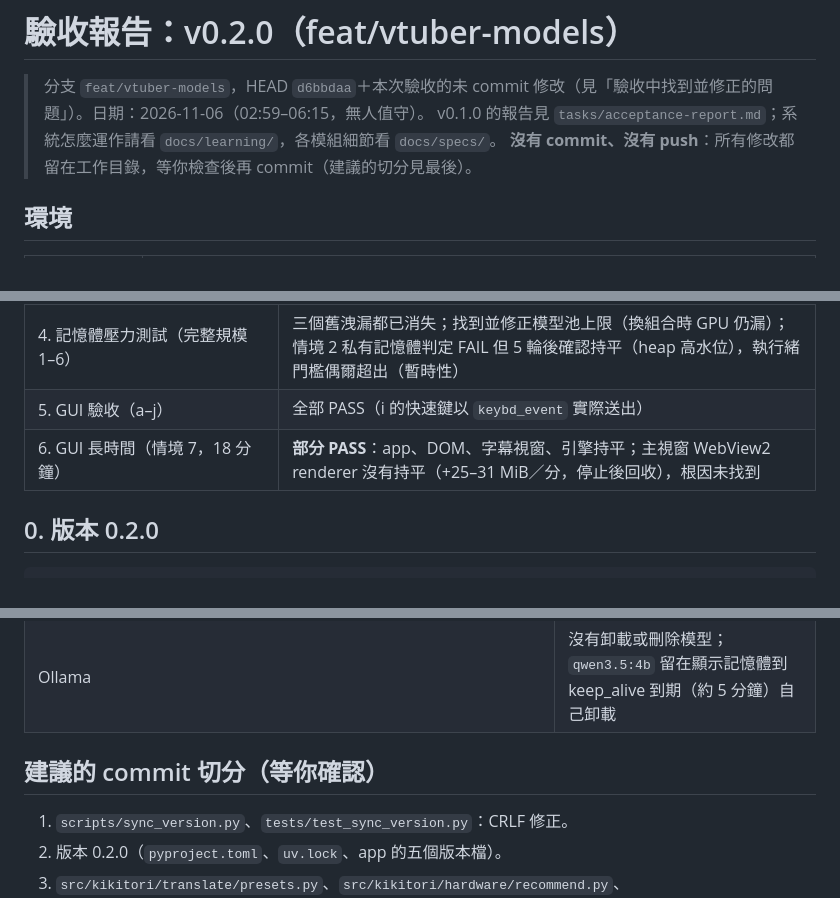
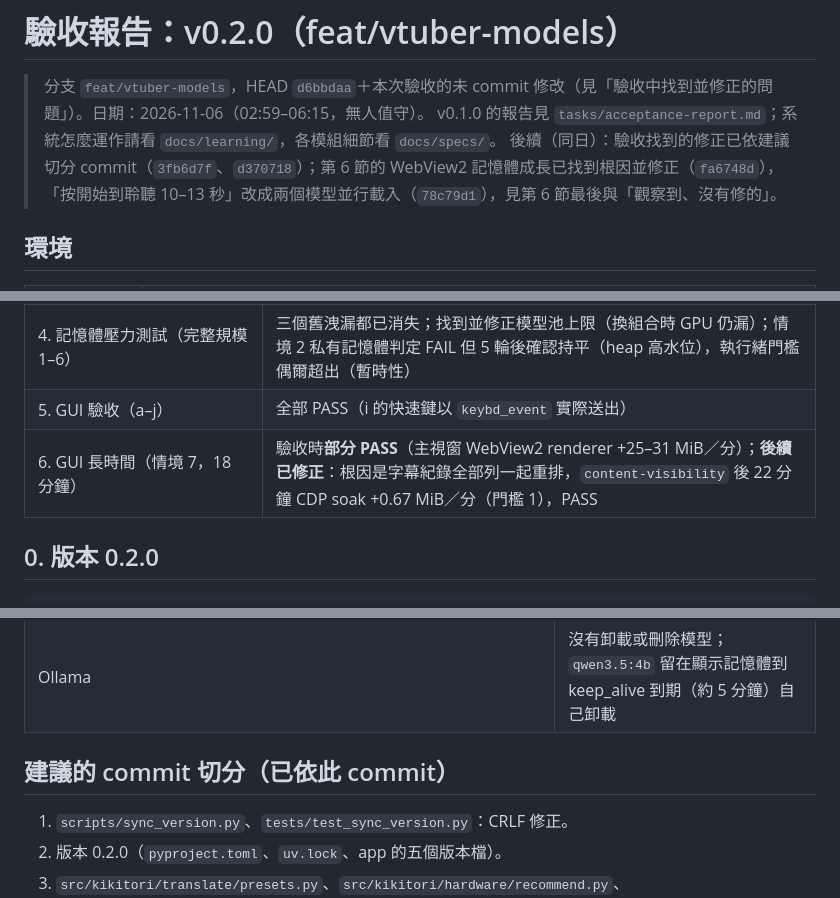
Before and after one commit to alianlbj23/kikitori, a Markdown page: tasks/acceptance-report-v0.2.0.md, 3 parts joined by grey strips. GitHub-like rendering.

Commit message:
驗收報告補上 WebView2 記憶體修正與啟動加速的結果；規格狀態同步 [release-dry-run]
Co-Authored-By: Claude Opus 5.5 <noreply@anthropic.com>

```diff
--- a/tasks/acceptance-report-v0.2.0.md
+++ b/tasks/acceptance-report-v0.2.0.md
@@ -2,7 +2,8 @@
 
 > 分支 `feat/vtuber-models`，HEAD `d6bbdaa`＋本次驗收的未 commit 修改（見「驗收中找到並修正的問題」）。日期：2026-11-06（02:59–06:15，無人值守）。
 > v0.1.0 的報告見 `tasks/acceptance-report.md`；系統怎麼運作請看 `docs/learning/`，各模組細節看 `docs/specs/`。
-> **沒有 commit、沒有 push**：所有修改都留在工作目錄，等你檢查後再 commit（建議的切分見最後）。
+> 後續（同日）：驗收找到的修正已依建議切分 commit（`3fb6d7f`、`d370718`）；第 6 節的 WebView2 記憶體成長已找到根因並修正（`fa6748d`），
+> 「按開始到聆聽 10–13 秒」改成兩個模型並行載入（`78c79d1`），見第 6 節最後與「觀察到、沒有修的」。
 
 ## 環境
 
@@ -27,7 +28,7 @@
 | 3. 引擎端到端（dev／release）＋新推薦組合的 VRAM | PASS：引擎 3.2–3.6 GB＋Ollama 7.07 GB、整張卡最高 10.8／12.2 GB、Ollama `size == size_vram`（沒有放到 CPU） |
 | 4. 記憶體壓力測試（完整規模 1–6） | 三個舊洩漏都已消失；找到並修正模型池上限（換組合時 GPU 仍漏）；情境 2 私有記憶體判定 FAIL 但 5 輪後確認持平（heap 高水位），執行緒門檻偶爾超出（暫時性） |
 | 5. GUI 驗收（a–j） | 全部 PASS（i 的快速鍵以 `keybd_event` 實際送出） |
-| 6. GUI 長時間（情境 7，18 分鐘） | **部分 PASS**：app、DOM、字幕視窗、引擎持平；主視窗 WebView2 renderer 沒有持平（+25–31 MiB／分，停止後回收），根因未找到 |
+| 6. GUI 長時間（情境 7，18 分鐘） | 驗收時**部分 PASS**（主視窗 WebView2 renderer +25–31 MiB／分）；**後續已修正**：根因是字幕紀錄全部列一起重排，`content-visibility` 後 22 分鐘 CDP soak +0.67 MiB／分（門檻 1），PASS |
 
 ## 0. 版本 0.2.0
 
@@ -266,7 +285,7 @@ blink_gc／PartitionAlloc）看是哪一類物件；(3) 檢查切換翻譯時 `r
 | 行程 | 每個情境結束都確認沒有 `kikitori-app`、`kikitori-engine`、`msedgedriver`、`tauri-driver` 殘留；最後 `tasklist` 也沒有 |
 | Ollama | 沒有卸載或刪除模型；`qwen3.5:4b` 留在顯示記憶體到 keep_alive 到期（約 5 分鐘）自己卸載 |
 
-## 建議的 commit 切分（等你確認）
+## 建議的 commit 切分（已依此 commit）
 
 1. `scripts/sync_version.py`、`tests/test_sync_version.py`：CRLF 修正。
 2. 版本 0.2.0（`pyproject.toml`、`uv.lock`、app 的五個版本檔）。
```
Also changed, not shown: other parts of tasks/acceptance-report-v0.2.0.md (+18 -0 lines), docs/specs/competitive-features.md (+1 -1 lines), docs/specs/vtuber-profile.md (+2 -1 lines).
